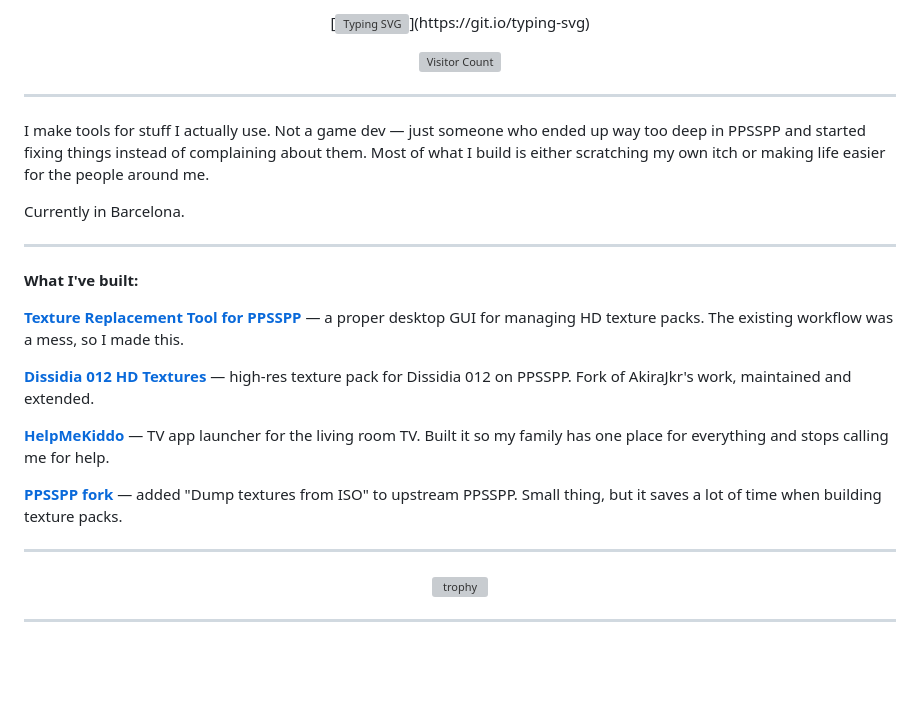
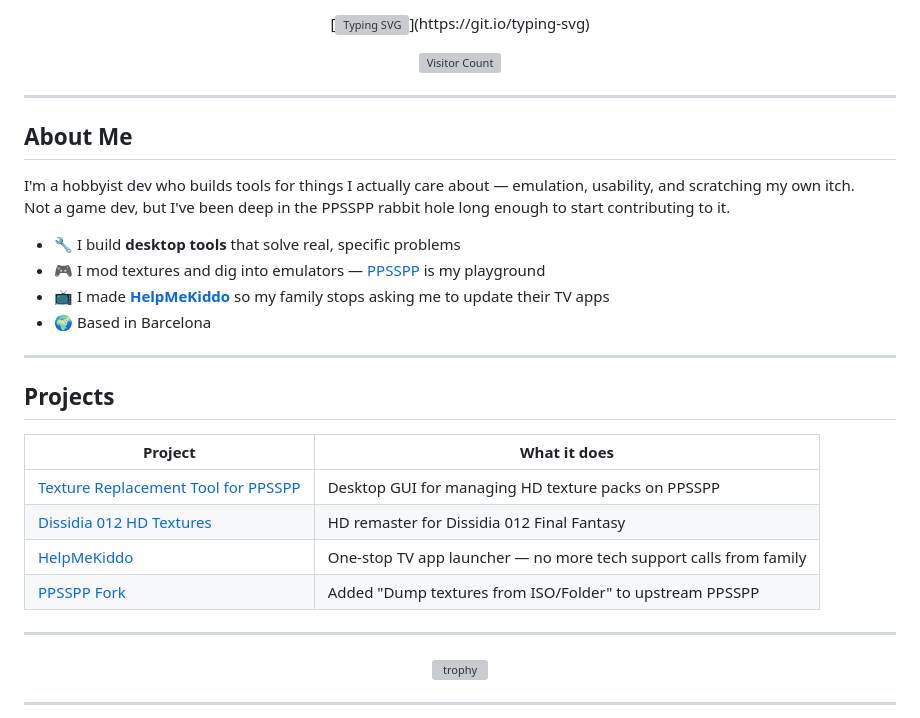
Before and after one commit to LiinkPK/LiinkPK, a Markdown page: README.md, the part around one of its changes. Rendered like a GitHub page; blank space fills up the shorter version; grey boxes are pictures that could not be loaded.

Commit message:
Update README with new formatting and project details

```diff
--- a/README.md
+++ b/README.md
@@ -8,21 +10,26 @@
 
 ---
 
-I make tools for stuff I actually use. Not a game dev — just someone who ended up way too deep in PPSSPP and started fixing things instead of complaining about them. Most of what I build is either scratching my own itch or making life easier for the people around me.
+## About Me
 
-Currently in Barcelona.
+I'm a hobbyist dev who builds tools for things I actually care about — emulation, usability, and scratching my own itch.
+Not a game dev, but I've been deep in the PPSSPP rabbit hole long enough to start contributing to it.
+
+- 🔧 I build **desktop tools** that solve real, specific problems
+- 🎮 I mod textures and dig into emulators — [PPSSPP](https://github.com/LiinkPK/ppsspp) is my playground
+- 📺 I made [**HelpMeKiddo**](https://github.com/LiinkPK/HelpMeKiddo) so my family stops asking me to update their TV apps
+- 🌍 Based in Barcelona
 
 ---
 
-**What I've built:**
+## Projects
 
-[**Texture Replacement Tool for PPSSPP**](https://github.com/LiinkPK/Texture-Replacement-Tool-for-PPSSPP) — a proper desktop GUI for managing HD texture packs. The existing workflow was a mess, so I made this.
-
-[**Dissidia 012 HD Textures**](https://github.com/LiinkPK/Dissidia-012-HD-Textures) — high-res texture pack for Dissidia 012 on PPSSPP. Fork of AkiraJkr's work, maintained and extended.
-
-[**HelpMeKiddo**](https://github.com/LiinkPK/HelpMeKiddo) — TV app launcher for the living room TV. Built it so my family has one place for everything and stops calling me for help.
-
-[**PPSSPP fork**](https://github.com/LiinkPK/ppsspp) — added "Dump textures from ISO" to upstream PPSSPP. Small thing, but it saves a lot of time when building texture packs.
+| Project | What it does |
+|---|---|
+| [Texture Replacement Tool for PPSSPP](https://github.com/LiinkPK/Texture-Replacement-Tool-for-PPSSPP) | Desktop GUI for managing HD texture packs on PPSSPP |
+| [Dissidia 012 HD Textures](https://github.com/LiinkPK/Dissidia-012-HD-Textures) | HD remaster for Dissidia 012 Final Fantasy |
+| [HelpMeKiddo](https://github.com/LiinkPK/HelpMeKiddo) | One-stop TV app launcher — no more tech support calls from family |
+| [PPSSPP Fork](https://github.com/LiinkPK/ppsspp) | Added "Dump textures from ISO/Folder" to upstream PPSSPP |
 
 ---
 
```
Also changed, not shown: other parts of README.md (+4 -2 lines).
